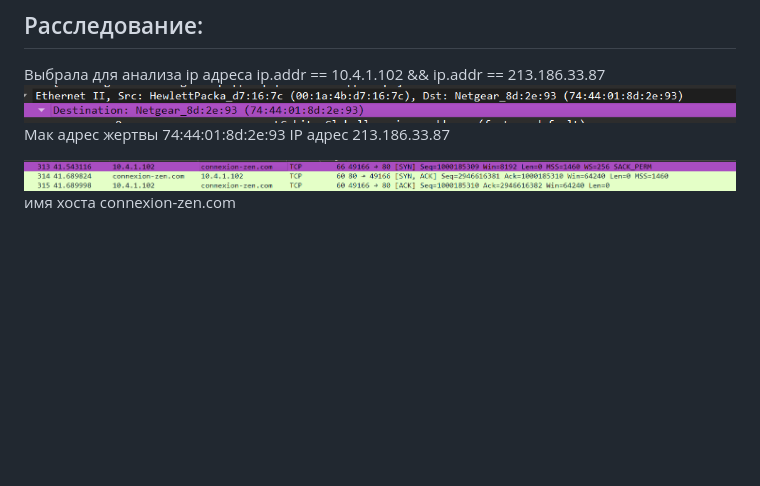
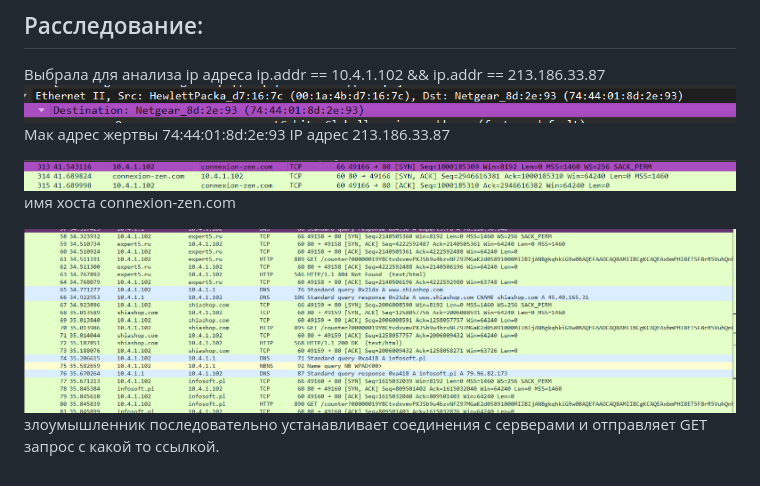
Before and after one commit to ameliaash2454/study-labs, a Markdown page: Анализ PCAP WireShark.md, the part around the change. Rendered like a GitHub page; pictures changed too: attachment/Pasted image 20261108135734.png (added); blank space fills up the shorter version.

Commit message:
vault backup: 2026-11-08 14:04:09

```diff
--- a/Анализ PCAP WireShark.md
+++ b/Анализ PCAP WireShark.md
@@ -73,3 +73,6 @@ IP адрес 213.186.33.87
 
 ![](attachment/Pasted%20image%2020261108135122.png)
 имя хоста connexion-zen.com
+
+![](attachment/Pasted%20image%2020261108135734.png)
+злоумышленник последовательно устанавливает соединения с серверами и отправляет GET запрос с какой то ссылкой.
```
Also changed, not shown: attachment/Pasted image 20261108135624.png (added).
